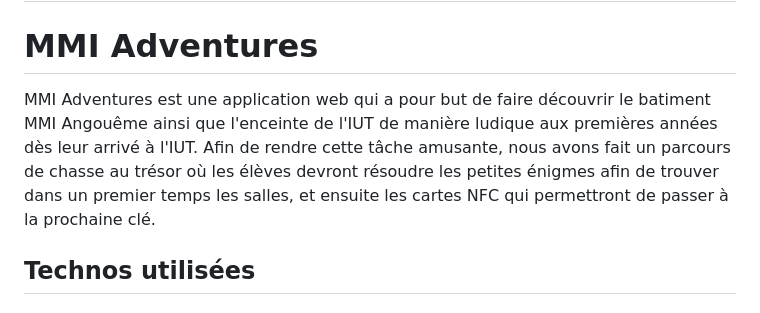
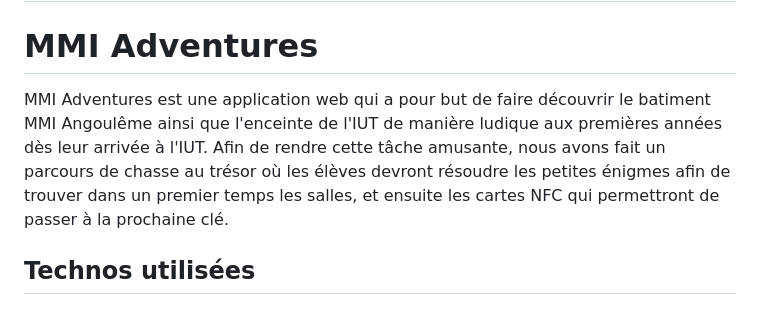
Before and after one commit to s00fy/mmi-adventures, a Markdown page: README.md, the part around the change. Rendered like a GitHub page.

```diff
--- a/README.md
+++ b/README.md
@@ -2,7 +2,7 @@
 
 # MMI Adventures
 
-MMI Adventures est une application web qui a pour but de faire découvrir le batiment MMI Angouême ainsi que l'enceinte de l'IUT de manière ludique aux premières années dès leur arrivé à l'IUT. Afin de rendre cette tâche amusante, nous avons fait un parcours de chasse au trésor où les élèves devront résoudre les petites énigmes afin de trouver dans un premier temps les salles, et ensuite les cartes NFC qui permettront de passer à la prochaine clé.
+MMI Adventures est une application web qui a pour but de faire découvrir le batiment MMI Angoulême ainsi que l'enceinte de l'IUT de manière ludique aux premières années dès leur arrivée à l'IUT. Afin de rendre cette tâche amusante, nous avons fait un parcours de chasse au trésor où les élèves devront résoudre les petites énigmes afin de trouver dans un premier temps les salles, et ensuite les cartes NFC qui permettront de passer à la prochaine clé.
 
 ## Technos utilisées
 
```
